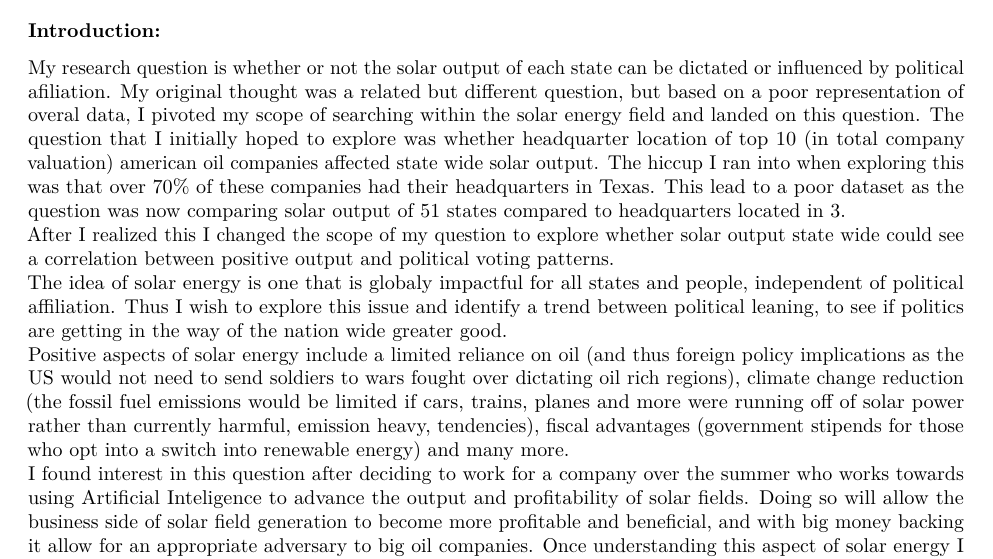
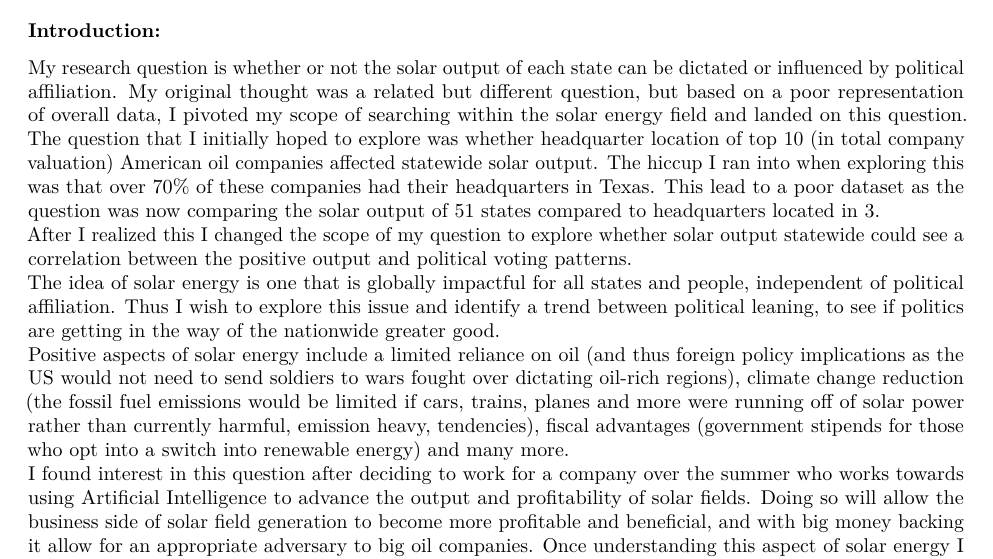
Before and after one commit to JonahTuckman/Statistics-MATH-240, an R Markdown document (Final Project/Final.Rmd): part of page 1 of 7, cut so that both start at the same text. Rendered offline with R 4.5, knitr and Pandoc, then LaTeX, with nearby package versions; code that draws random numbers runs with fixed seeds of ours; some code elsewhere in the file could not run offline.

Commit message:
Introduction post grammerly

```diff
--- a/Final Project/Final.Rmd
+++ b/Final Project/Final.Rmd
@@ -59,11 +59,11 @@ DemData <- subset(statsData, statsData$Voting == 'D')
 
 ### Introduction:
 
-My research question is whether or not the solar output of each state can be dictated or influenced by political afiliation. My original thought was a related but different question, but based on a poor representation of overal data, I pivoted my scope of searching within the solar energy field and landed on this question. The question that I initially hoped to explore was whether headquarter location of top 10 (in total company valuation) american oil companies affected state wide solar output. The hiccup I ran into when exploring this was that over 70% of these companies had their headquarters in Texas. This lead to a poor dataset as the question was now comparing solar output of 51 states compared to headquarters located in 3.
-After I realized this I changed the scope of my question to explore whether solar output state wide could see a correlation between positive output and political voting patterns.
-The idea of solar energy is one that is globaly impactful for all states and people, independent of political affiliation. Thus I wish to explore this issue and identify a trend between political leaning, to see if politics are getting in the way of the nation wide greater good.
-Positive aspects of solar energy include a limited reliance on oil (and thus foreign policy implications as the US would not need to send soldiers to wars fought over dictating oil rich regions), climate change reduction (the fossil fuel emissions would be limited if cars, trains, planes and more were running off of solar power rather than currently harmful, emission heavy, tendencies), fiscal advantages (government stipends for those who opt into a switch into renewable energy) and many more.
-I found interest in this question after deciding to work for a company over the summer who works towards using Artificial Inteligence to advance the output and profitability of solar fields. Doing so will allow the business side of solar field generation to become more profitable and beneficial, and with big money backing it allow for an appropriate adversary to big oil companies. Once understanding this aspect of solar energy I began to wonder whether one aspect still holding us back could be political ideals.
+My research question is whether or not the solar output of each state can be dictated or influenced by political affiliation. My original thought was a related but different question, but based on a poor representation of overall data, I pivoted my scope of searching within the solar energy field and landed on this question. The question that I initially hoped to explore was whether headquarter location of top 10 (in total company valuation) American oil companies affected statewide solar output. The hiccup I ran into when exploring this was that over 70% of these companies had their headquarters in Texas. This lead to a poor dataset as the question was now comparing the solar output of 51 states compared to headquarters located in 3.
+After I realized this I changed the scope of my question to explore whether solar output statewide could see a correlation between the positive output and political voting patterns.
+The idea of solar energy is one that is globally impactful for all states and people, independent of political affiliation. Thus I wish to explore this issue and identify a trend between political leaning, to see if politics are getting in the way of the nationwide greater good.
+Positive aspects of solar energy include a limited reliance on oil (and thus foreign policy implications as the US would not need to send soldiers to wars fought over dictating oil-rich regions), climate change reduction (the fossil fuel emissions would be limited if cars, trains, planes and more were running off of solar power rather than currently harmful, emission heavy, tendencies), fiscal advantages (government stipends for those who opt into a switch into renewable energy) and many more.
+I found interest in this question after deciding to work for a company over the summer who works towards using Artificial Intelligence to advance the output and profitability of solar fields. Doing so will allow the business side of solar field generation to become more profitable and beneficial, and with big money backing it allow for an appropriate adversary to big oil companies. Once understanding this aspect of solar energy I began to wonder whether one aspect still holding us back could be political ideals.
 
 
 ### Data:
```
